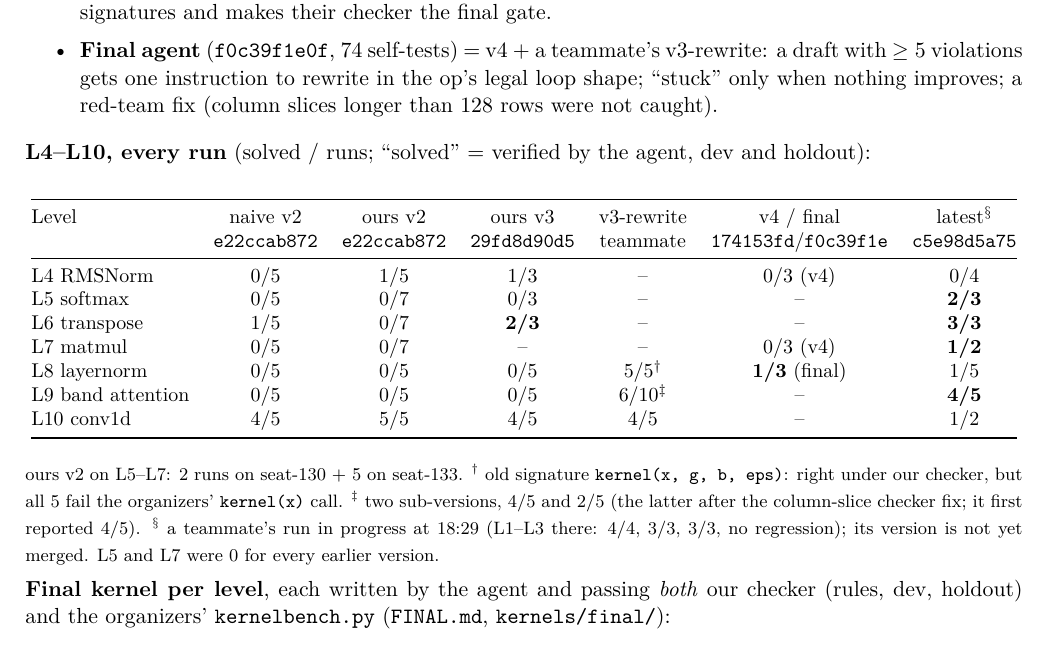
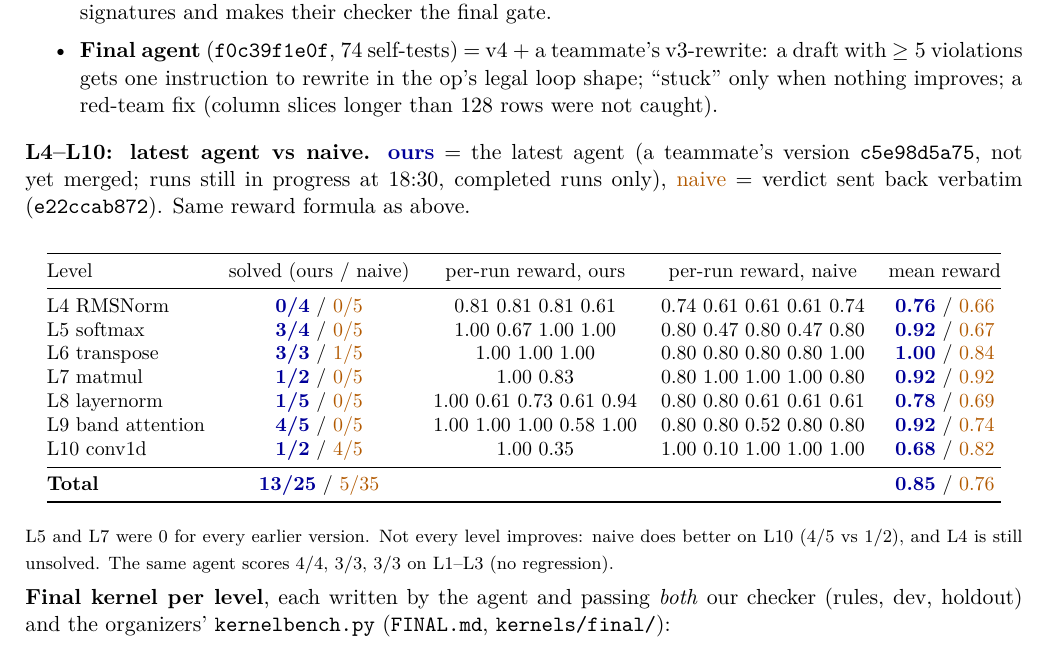
Before and after one commit to LiYou22/kernel-agent, a LaTeX document (notes/demo-notes.tex): part of page 2 of 5, cut so that both start at the same text. Compiled offline with pdfLaTeX.

Commit message:
Demo notes: L4-L10 as latest agent vs naive, per-run rewards
Co-Authored-By: Claude Opus 5.5 <noreply@anthropic.com>

```diff
--- a/notes/demo-notes.tex
+++ b/notes/demo-notes.tex
@@ -85,26 +85,27 @@ write it after the loop''. L3 went from stuck to 5/5.
   when nothing improves; a red-team fix (column slices longer than 128 rows were not caught).
 \end{itemize}
 
-\textbf{L4--L10, every run} (solved / runs; ``solved'' = verified by the agent, dev and holdout):
+\textbf{L4--L10: latest agent vs naive.} \ours{ours} = the latest agent (a teammate's version
+\code{c5e98d5a75}, not yet merged; runs still in progress at 18:30, completed runs only),
+\naive{naive} = verdict sent back verbatim (\code{e22ccab872}). Same reward formula as above.
 
 \begin{center}\small
-\begin{tabular}{@{}lcccccc@{}}\toprule
-Level & naive v2 & ours v2 & ours v3 & v3-rewrite & v4 / final & latest$^\S$ \\
- & \code{e22ccab872} & \code{e22ccab872} & \code{29fd8d90d5} & teammate & \code{174153fd}/\code{f0c39f1e} & \code{c5e98d5a75}\\\midrule
-L4 RMSNorm        & 0/5 & 1/5 & 1/3 & --            & 0/3 (v4)   & 0/4 \\
-L5 softmax        & 0/5 & 0/7 & 0/3 & --            & --         & \textbf{2/3} \\
-L6 transpose      & 1/5 & 0/7 & \textbf{2/3} & --   & --         & \textbf{3/3} \\
-L7 matmul         & 0/5 & 0/7 & --  & --            & 0/3 (v4)   & \textbf{1/2} \\
-L8 layernorm      & 0/5 & 0/5 & 0/5 & 5/5$^\dagger$ & \textbf{1/3} (final) & 1/5 \\
-L9 band attention & 0/5 & 0/5 & 0/5 & 6/10$^\ddagger$ & --       & \textbf{4/5} \\
-L10 conv1d        & 4/5 & 5/5 & 4/5 & 4/5           & --         & 1/2 \\\bottomrule
+\begin{tabular}{@{}lcccc@{}}\toprule
+Level & solved (ours / naive) & per-run reward, ours & per-run reward, naive & mean reward \\\midrule
+L4 RMSNorm & \ours{0/4} / \naive{0/5} & 0.81 0.81 0.81 0.61 & 0.74 0.61 0.61 0.61 0.74 & \ours{0.76} / \naive{0.66}\\
+L5 softmax & \ours{3/4} / \naive{0/5} & 1.00 0.67 1.00 1.00 & 0.80 0.47 0.80 0.47 0.80 & \ours{0.92} / \naive{0.67}\\
+L6 transpose & \ours{3/3} / \naive{1/5} & 1.00 1.00 1.00 & 0.80 0.80 0.80 0.80 1.00 & \ours{1.00} / \naive{0.84}\\
+L7 matmul & \ours{1/2} / \naive{0/5} & 1.00 0.83 & 0.80 1.00 1.00 1.00 0.80 & \ours{0.92} / \naive{0.92}\\
+L8 layernorm & \ours{1/5} / \naive{0/5} & 1.00 0.61 0.73 0.61 0.94 & 0.80 0.80 0.61 0.61 0.61 & \ours{0.78} / \naive{0.69}\\
+L9 band attention & \ours{4/5} / \naive{0/5} & 1.00 1.00 1.00 0.58 1.00 & 0.80 0.80 0.52 0.80 0.80 & \ours{0.92} / \naive{0.74}\\
+L10 conv1d & \ours{1/2} / \naive{4/5} & 1.00 0.35 & 1.00 0.10 1.00 1.00 1.00 & \ours{0.68} / \naive{0.82}\\
+\midrule
+\textbf{Total} & \ours{13/25} / \naive{5/35} & & & \ours{0.85} / \naive{0.76}\\
+\bottomrule
 \end{tabular}\end{center}
-\vspace{-4pt}{\footnotesize ours v2 on L5--L7: 2 runs on seat-130 + 5 on seat-133.
-$^\dagger$ old signature \code{kernel(x, g, b, eps)}: right under our checker, but all 5 fail the
-organizers' \code{kernel(x)} call. $^\ddagger$ two sub-versions, 4/5 and 2/5 (the latter after the
-column-slice checker fix; it first reported 4/5). $^\S$ a teammate's run in progress at 18:29
-(L1--L3 there: 4/4, 3/3, 3/3, no regression); its version is not yet merged.
-L5 and L7 were 0 for every earlier version.}
+\vspace{-4pt}{\footnotesize L5 and L7 were 0 for every earlier version. Not every level improves:
+naive does better on L10 (4/5 vs 1/2), and L4 is still unsolved. The same agent scores 4/4, 3/3, 3/3
+on L1--L3 (no regression).}
 
 \textbf{Final kernel per level}, each written by the agent and passing \emph{both} our checker (rules,
 dev, holdout) and the organizers' \code{kernelbench.py} (\code{FINAL.md}, \code{kernels/final/}):
```
Also changed, not shown: notes/demo-notes.pdf, 2 other files.
